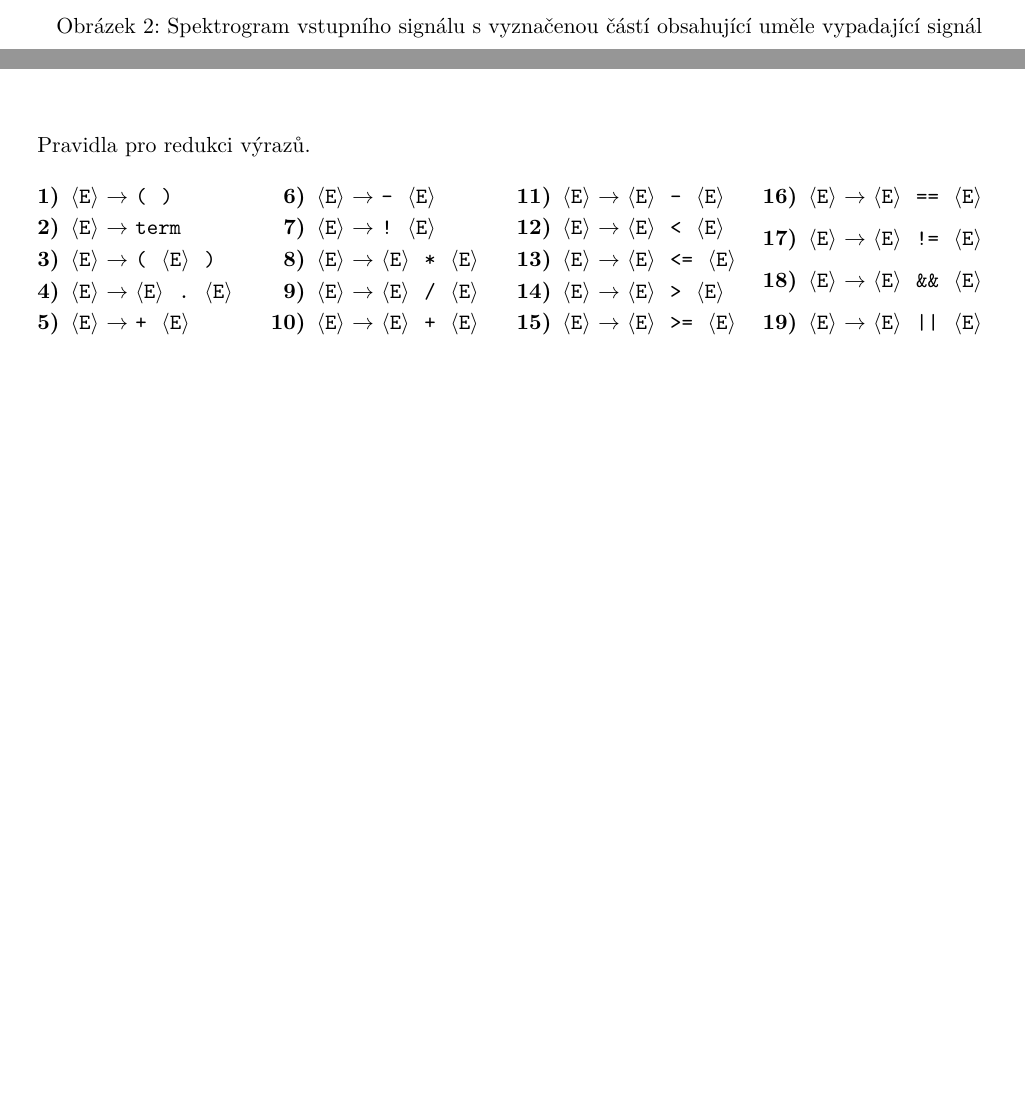
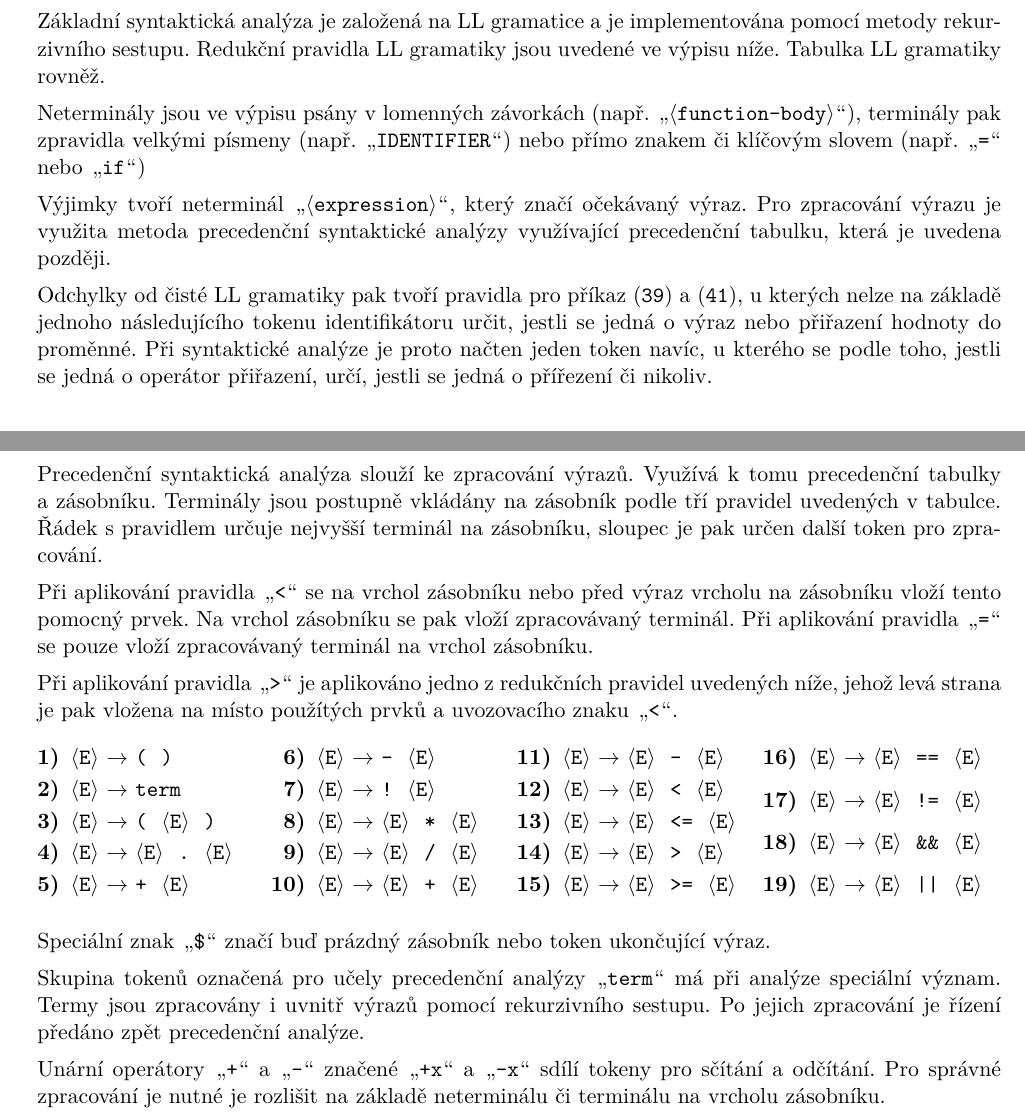
Before and after one commit to Checkster-FIT/IFJ-1-Compiler, a LaTeX document (tex/dokumentace.tex): two parts of pages 7 and 11 of 13, joined at a grey line, cut at the place of the change, the shorter picture padded with empty space. Compiled offline with pdfLaTeX.

Commit message:
Added paragraphs to the syntax analysis documentation

```diff
--- a/tex/dokumentace.tex
+++ b/tex/dokumentace.tex
@@ -328,12 +326,29 @@
     \begin{figure}[!htbp]
         \centering
         \includegraphics[
-            width=0.95\textwidth
+            width=0.94\textwidth
         ]{fsm.pdf}
-        \caption{Spektrogram vstupního signálu s~vyznačenou částí obsahující uměle vypadající signál}
     \end{figure}
 
     \newpage
 
     \section{Syntaktická analýza}
 
+    Základní syntaktická analýza je založená na LL gramatice a je implementována pomocí metody rekurzivního sestupu.
+    Redukční pravidla LL gramatiky jsou uvedené ve výpisu níže. Tabulka LL gramatiky rovněž.
+
+    Neterminály jsou ve výpisu psány v lomenných závorkách
+    (např.~\uv{$\langle$\texttt{function-body}$\rangle$}), terminály
+    pak zpravidla velkými písmeny (např. \uv{\texttt{IDENTIFIER}})
+    nebo přímo znakem či klíčovým slovem (např. \uv{\texttt{=}} nebo \uv{\texttt{if}})
+
+    Výjimky tvoří neterminál \uv{$\langle$\texttt{expression}$\rangle$}, který značí očekávaný výraz.
+    Pro zpracování výrazu je využita metoda precedenční syntaktické analýzy využívající
+    \hyperref[sec:precedence_table]{precedenční tabulku}, která je uvedena později.
+
+    Odchylky od čisté LL gramatiky pak tvoří pravidla pro příkaz
+    (\texttt{\ref{prod:statement-b}}) a (\texttt{\ref{prod:statement-d}}),
+    u kterých nelze na základě jednoho následujícího tokenu identifikátoru určit, jestli se
+    jedná o výraz nebo přiřazení hodnoty do proměnné. Při syntaktické analýze je proto načten jeden
+    token navíc, u kterého se podle toho, jestli se jedná o operátor přiřazení, určí, jestli se jedná
+    o přířezení či nikoliv.
@@ -394,15 +420,19 @@
 
     \newpage
 
+    \subsection{Precedenční syntaktická analýza}
+    \label{sec:precedence_table}
 
-    \subsection{Precedenční tabulka}
+    Precedenční syntaktická analýza slouží ke zpracování výrazů. Využívá k tomu precedenční tabulky a zásobníku.
+    Terminály jsou postupně vkládány na zásobník podle tří pravidel uvedených v tabulce. Řádek s pravidlem
+    určuje nejvyšší terminál na zásobníku, sloupec je pak určen další token pro zpracování.
 
-    Precedenční tabulka slouží ke zpracování výrazů.
+    Při aplikování pravidla \uv{\texttt{<}} se na vrchol zásobníku nebo před výraz vrcholu na zásobníku
+    vloží tento pomocný prvek. Na vrchol zásobníku se pak vloží zpracovávaný terminál.
+    Při aplikování pravidla \uv{\texttt{=}} se pouze vloží zpracovávaný terminál na vrchol zásobníku.
 
-    \setlength{\tabcolsep}{3pt}
-    \input{precedence_table}
-
-    Pravidla pro redukci výrazů.
+    Při aplikování pravidla \uv{\texttt{>}} je aplikováno jedno z redukčních pravidel uvedených níže,
+    jehož levá strana je pak vložena na místo použítých prvků a uvozovacího znaku \uv{\texttt{<}}.
 
     \begin{multicols}{4}
         \begin{enumerate}[label=\textbf{\arabic*)}, ref=\arabic*, leftmargin=*]
@@ -430,10 +460,24 @@
             \item \label{prod:expression-s} \NT{E} $\rightarrow$ \NT{E} \ \T{\textbar\textbar} \ \NT{E}
 
         \end{enumerate}
+
     \end{multicols}
 
+
+    Speciální znak \uv{\texttt{\$}} značí buď prázdný zásobník nebo token ukončující výraz.
+
+    Skupina tokenů označená pro učely precedenční analýzy \uv{\texttt{term}} má při analýze speciální význam.
+    Termy jsou zpracovány i uvnitř výrazů pomocí rekurzivního sestupu. Po jejich zpracování je řízení předáno zpět
+    precedenční analýze.
+
+    Unární operátory \uv{\texttt{+}} a \uv{\texttt{-}} značené \uv{\texttt{+x}} a \uv{\texttt{-x}} sdílí
+    tokeny pro sčítání a odčítání. Pro správné zpracování je nutné je rozlišit na základě neterminálu či terminálu
+    na vrcholu zásobníku.
+
+    \setlength{\tabcolsep}{3pt}
+    \input{precedence_table}
+
     \newpage
-
 
     \section{Moduly překladače}
 
```
Also changed, not shown: tex/dokumentace.tex (31 more changed lines).
